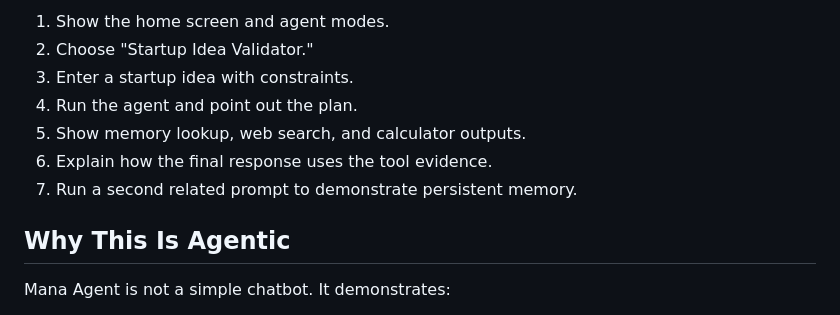
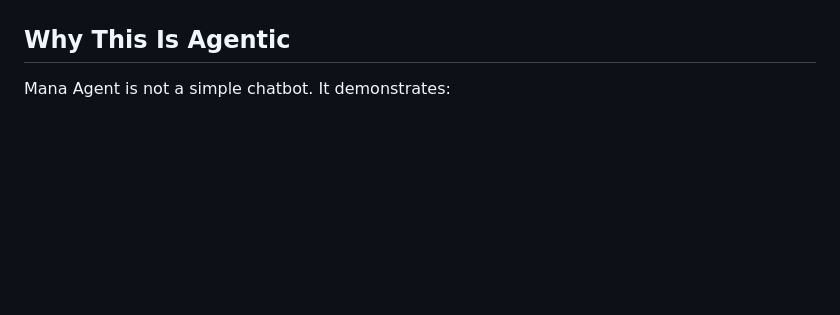
Before and after one commit to manee-del/mana_ai, a Markdown page: README.md, the part around one of its changes. GitHub-like rendering; blank space fills up the shorter version.

```diff
--- a/README.md
+++ b/README.md
@@ -133,11 +134,7 @@ For a 3-5 minute demo:
 
-1. Show the home screen and agent modes.
-2. Choose "Startup Idea Validator."
-3. Enter a startup idea with constraints.
-4. Run the agent and point out the plan.
-5. Show memory lookup, web search, and calculator outputs.
-6. Explain how the final response uses the tool evidence.
-7. Run a second related prompt to demonstrate persistent memory.
+
+
+
 
 ## Why This Is Agentic
 
```
Also changed, not shown: other parts of README.md (+3 -2 lines).
